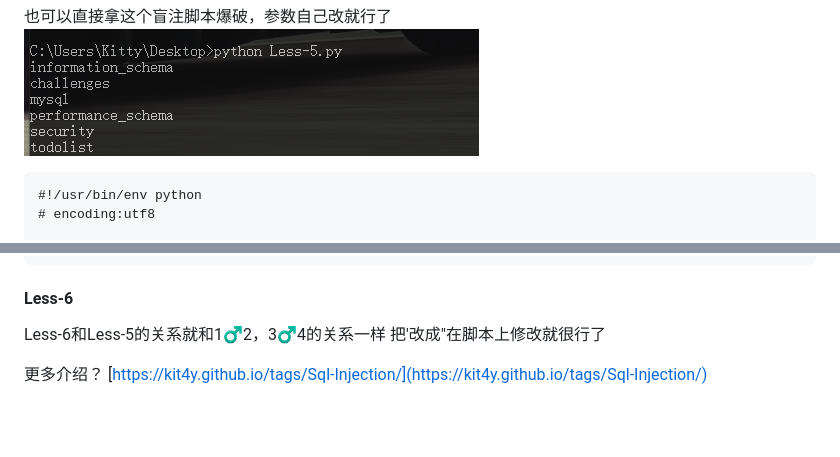
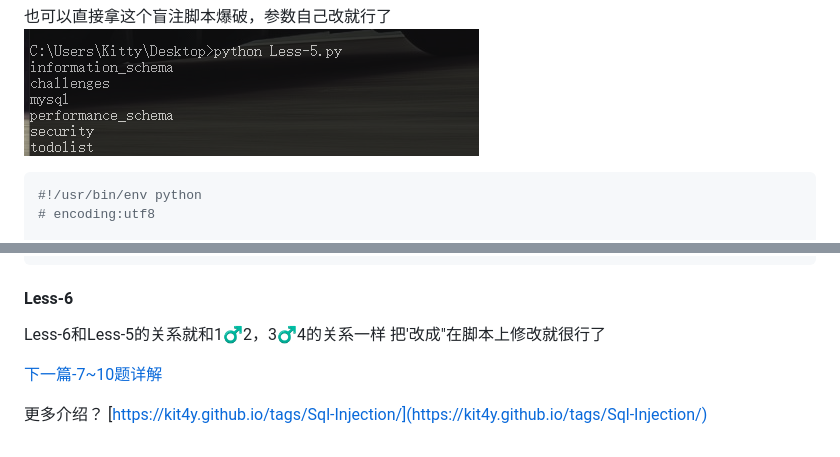
Before and after one commit to bkfish/Sql-Injection, a Markdown page: README2.md, 2 parts joined by grey strips. Rendered like a GitHub page; blank space fills up the shorter version.

````diff
--- a/README2.md
+++ b/README2.md
@@ -75,7 +75,7 @@ SELECT * FROM users WHERE id='$id' LIMIT 0,1
 也可以直接拿这个盲注脚本爆破，参数自己改就行了
 ![](image/Sqli-Labs-Sqlmap-基础篇/11.png)
 
-```
+```python
 #!/usr/bin/env python
 # encoding:utf8
 
@@ -146,6 +146,7 @@ search()
 #### Less-6
 Less-6和Less-5的关系就和1♂2，3♂4的关系一样 把'改成"在脚本上修改就很行了
 
+[下一篇-7~10题详解](README3.md)
 
 更多介绍？
 [https://kit4y.github.io/tags/Sql-Injection/](https://kit4y.github.io/tags/Sql-Injection/)
````
Also changed, not shown: README3.md (added, +134 -0 lines), image/31.png (added), image/32.png (added), image/33.png (added), image/34.png (added), 2 other files.
